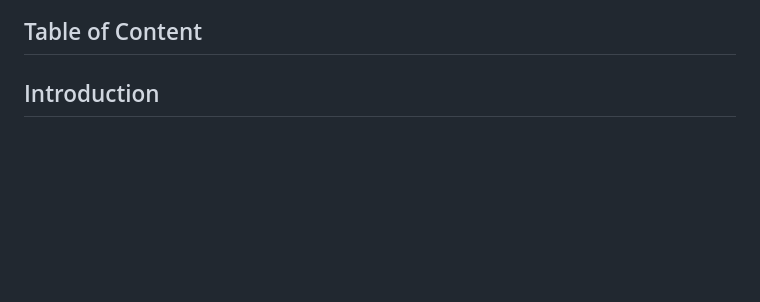
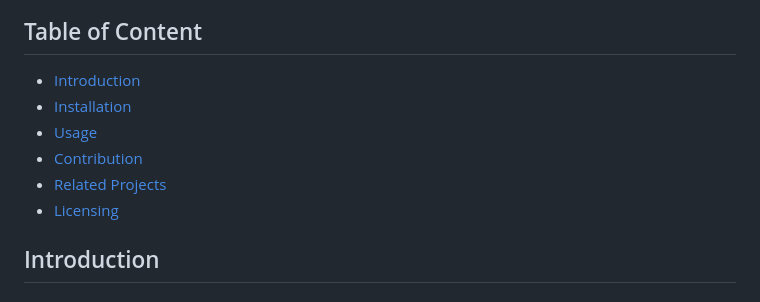
Before and after one commit to Saviour99/questify, a Markdown page: README.md, the part around one of its changes. Rendered like a GitHub page; blank space fills up the shorter version.

```diff
--- a/README.md
+++ b/README.md
@@ -2,7 +2,12 @@
 ![Questify](static/images/file7.png)
 
 ## Table of Content
-
+- [Introduction](#introduction)
+- [Installation](#installation)
+- [Usage](#usage)
+- [Contribution](#contribution)
+- [Related Projects](#related-projects)
+- [Licensing](#licensing)
 
 ## Introduction
  ### The Project
```
Also changed, not shown: other parts of README.md (+1 -0 lines).
